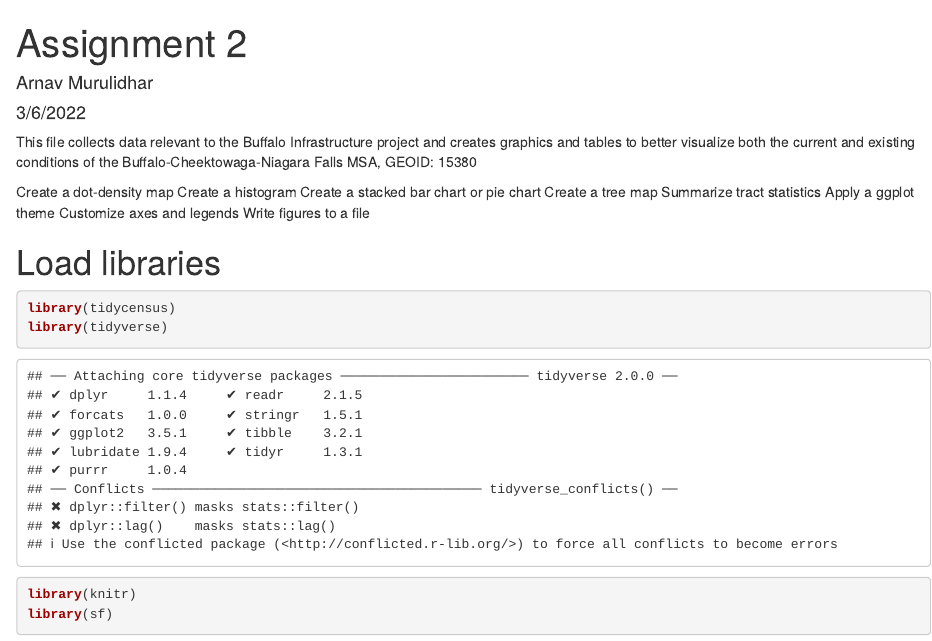
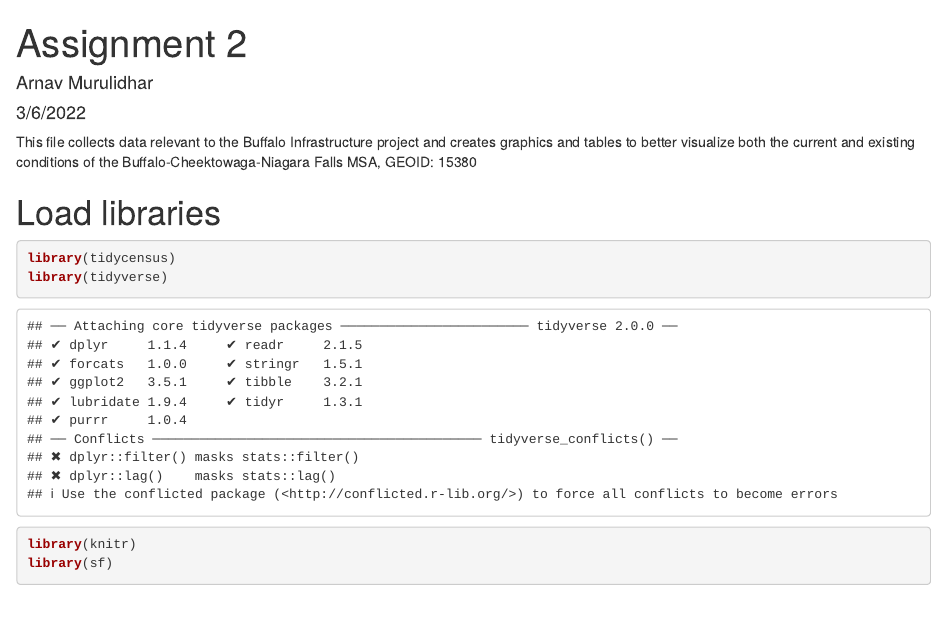
Before and after one commit to GSD-SES-5394-S2022/Buffalo, an R Markdown document (Assignment 2.Rmd): the page in a window 1100 px wide, from its top. Rendered offline with R 4.5, knitr and Pandoc, with nearby package versions; some code elsewhere in the file could not run offline.

Commit message:
Assignment 2 clean up

```diff
--- a/Assignment 2.Rmd
+++ b/Assignment 2.Rmd
@@ -6,16 +6,6 @@ output: html_document
 ---
 
 This file collects data relevant to the Buffalo Infrastructure project and creates graphics and tables to better visualize both the current and existing conditions of the Buffalo-Cheektowaga-Niagara Falls MSA, GEOID: 15380
-
-
-Create a dot-density map
-Create a histogram
-Create a stacked bar chart or pie chart
-Create a tree map
-Summarize tract statistics
-Apply a ggplot theme
-Customize axes and legends
-Write figures to a file
 
 # Load libraries
 
```
Also changed, not shown: Assignment 2.Rmd (2 more changed lines).
